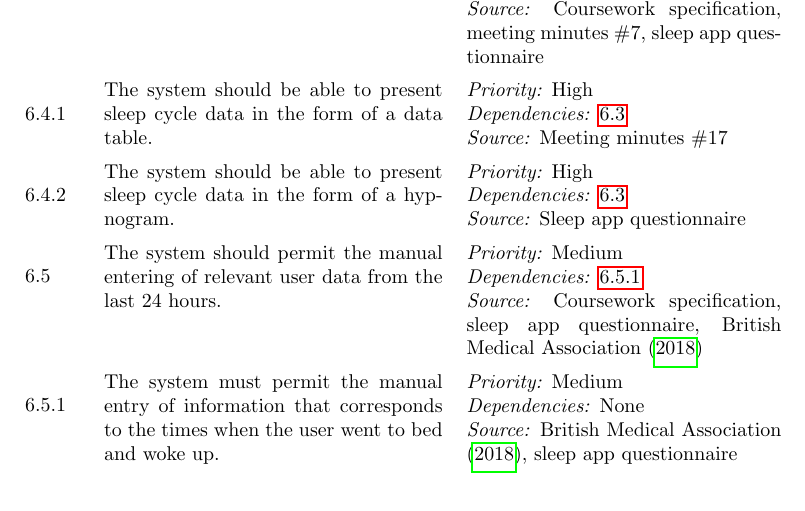
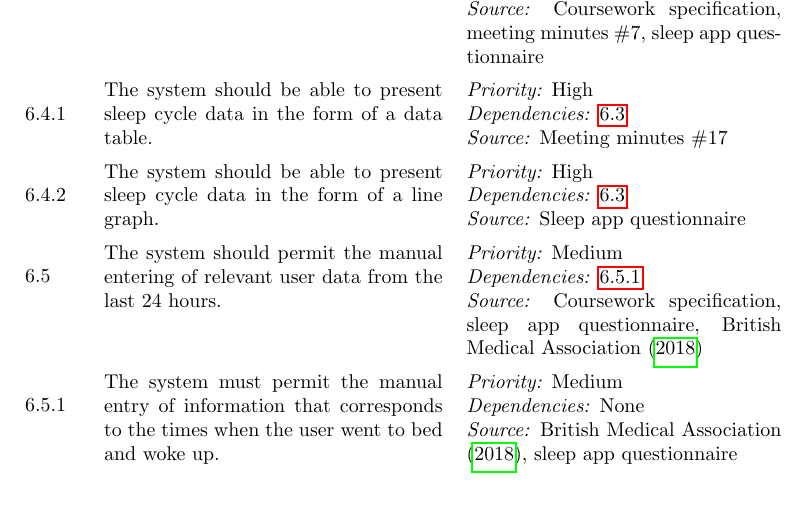
Before and after one commit to AethanFoot-University/Sleegp, a LaTeX paper (report/report.tex, which reads report/tex/requirements.tex): part of page 7 of 10, cut so that both start at the same text. Compiled offline with pdfLaTeX.

Commit message:
Update graph requiremnt

```diff
--- a/report/tex/requirements.tex
+++ b/report/tex/requirements.tex
@@ -232,7 +232,7 @@
   \smin{17}
 
   \subrequirement{sreq:present-hypnogram}
-  {The system should be able to present sleep cycle data in the form of a hypnogram.}
+  {The system should be able to present sleep cycle data in the form of a line graph.}
   \phigh
   \deps{\ref{req:extract-data}}
   \source{Sleep app questionnaire}
```
